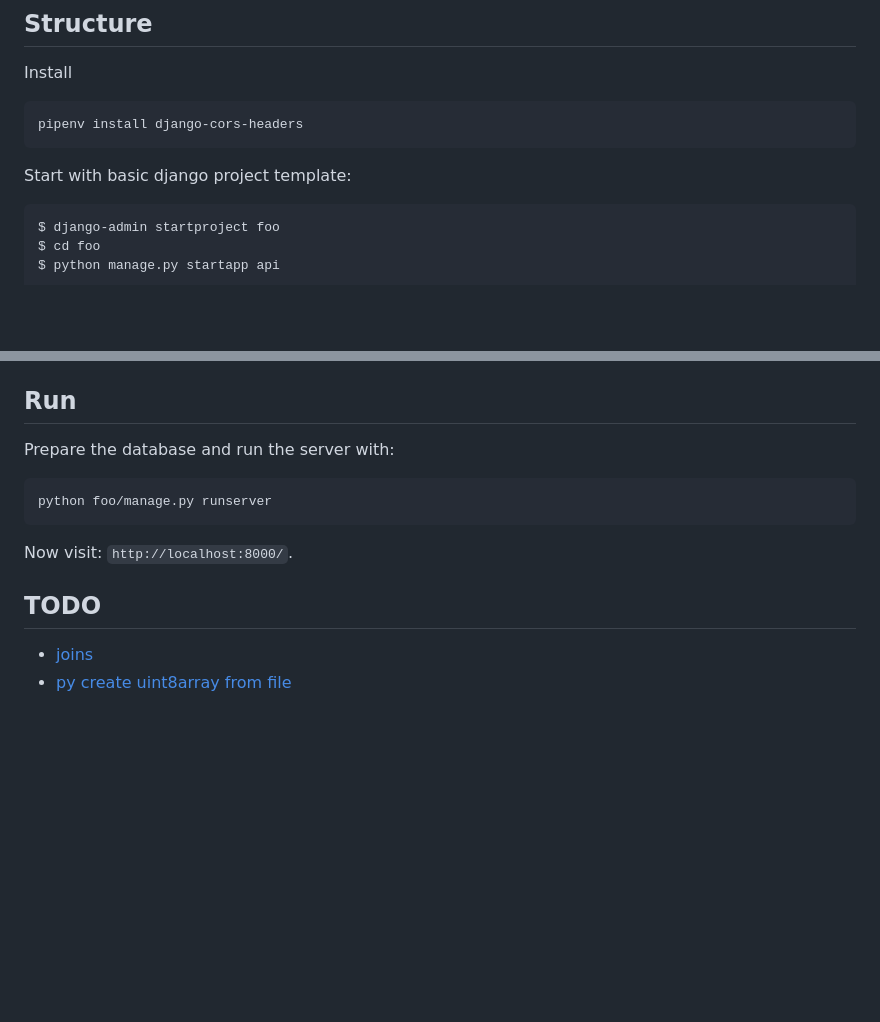
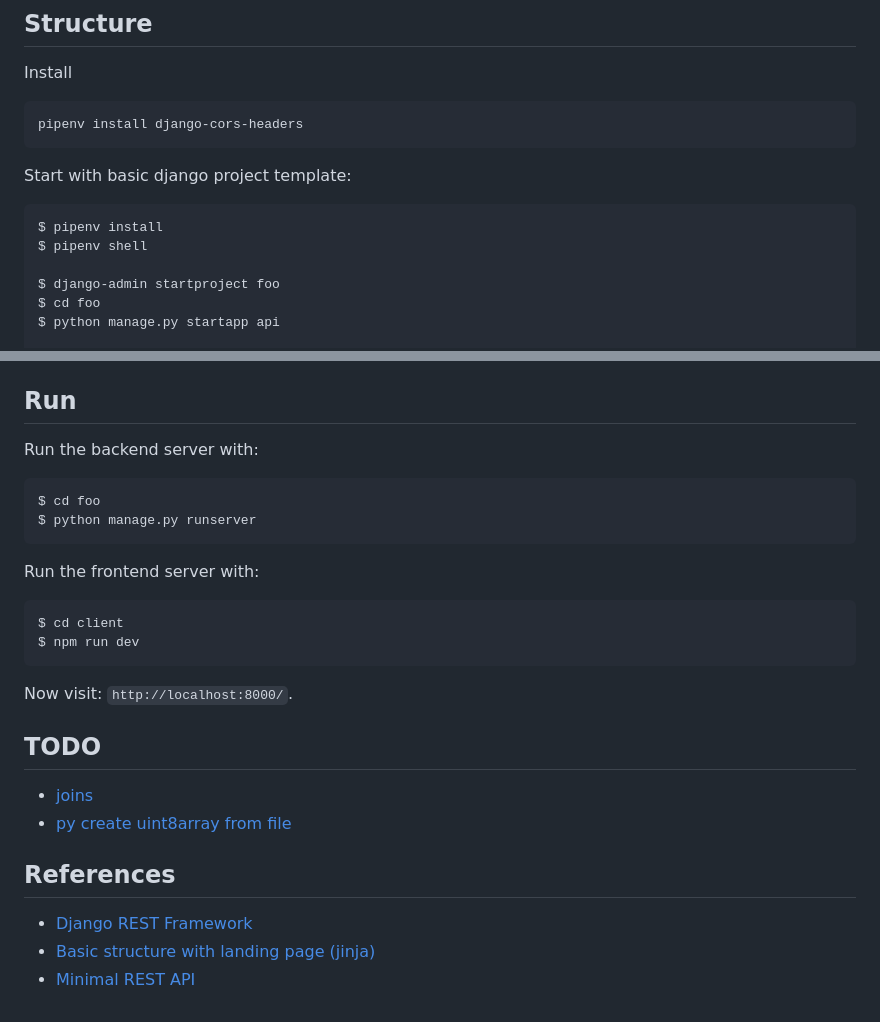
Before and after one commit to IMTorgOpenDataTools/scratch-django, a Markdown page: README.md, 2 parts joined by grey strips. Drawn GitHub-style; blank space fills up the shorter version.

Commit message:
add references

````diff
--- a/README.md
+++ b/README.md
@@ -23,6 +23,9 @@ pipenv install django-cors-headers
 Start with basic django project template:
 
 ```shell
+$ pipenv install
+$ pipenv shell
+
 $ django-admin startproject foo
 $ cd foo
 $ python manage.py startapp api
@@ -142,10 +145,18 @@ Or, in a single line: `sqlite3 db.sqlite3  -header -column 'select * from api_ex
 
 ## Run
 
-Prepare the database and run the server with:
+Run the backend server with:
 
+```shell
+$ cd foo
+$ python manage.py runserver
 ```
-python foo/manage.py runserver
+
+Run the frontend server with:
+
+```shell
+$ cd client
+$ npm run dev
 ```
 
 Now visit: `http://localhost:8000/`.
@@ -156,3 +167,10 @@ Now visit: `http://localhost:8000/`.
 
 * [joins](https://www.pythontutorial.net/django-tutorial/django-one-to-one/)
 * [py create uint8array from file](https://stackoverflow.com/questions/71036800/how-to-write-file-with-data-is-uint8array)
+
+
+## References
+
+* [Django REST Framework](https://www.youtube.com/watch?v=cJveiktaOSQ)
+* [Basic structure with landing page (jinja)](https://www.youtube.com/watch?v=-qUoCBExAvY)
+* [Minimal REST API](https://www.youtube.com/watch?v=DvNBQm_M6q8)
````
